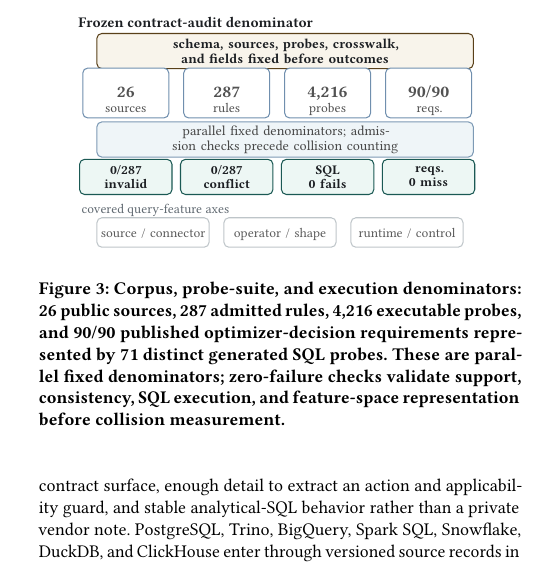
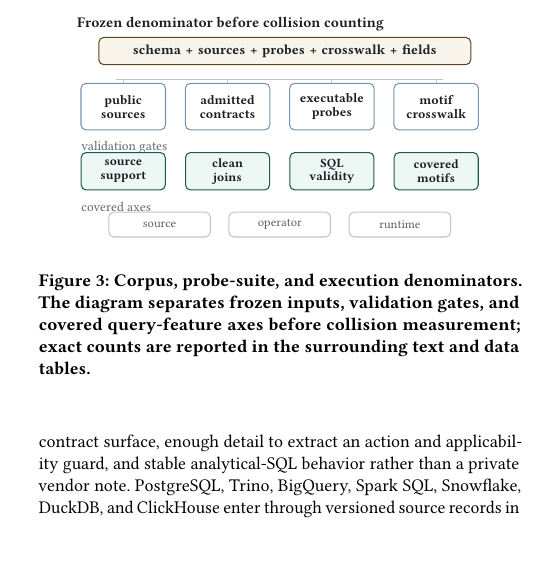
Before and after one commit to Haoyi-Zhang/OptSemC, a LaTeX paper (Paper/latex/paper.tex, which reads Paper/latex/figures/fig_benchmark_snapshot.tex): part of one column of page 7 of 14, cut at the place of the change, the shorter picture padded with empty space. Compiled offline with pdfLaTeX.

Commit message:
Polish benchmark denominator figure

```diff
--- a/Paper/latex/figures/fig_benchmark_snapshot.tex
+++ b/Paper/latex/figures/fig_benchmark_snapshot.tex
@@ -1,60 +1,54 @@
 \begin{figure}[t]
 \centering
 \begin{tikzpicture}[
-  row/.style={vpanel, draw=vldbBlue!60, fill=vldbMist,
-    text width=6.50cm, minimum height=.62cm,
-    font=\rmfamily\fontsize{6.95}{7.55}\selectfont, text=black!72,
-    align=center, inner xsep=2.0pt, inner ysep=1.1pt},
-  checknode/.style={vpanel, draw=vldbTeal!72!black, fill=vldbMint,
-    text width=1.56cm, minimum height=.62cm,
-    font=\rmfamily\bfseries\fontsize{6.62}{7.22}\selectfont,
-    text=vldbInk, align=center, inner xsep=1.0pt, inner ysep=1.05pt},
-  metric/.style={vpanel, draw=vldbBlue!66, fill=white,
-    text width=1.44cm, minimum height=.88cm,
-    font=\rmfamily\fontsize{6.65}{7.25}\selectfont, text=black!68,
-    align=center, inner xsep=1.1pt, inner ysep=1.05pt,
-    text height=1.45ex, text depth=.24ex},
+  freeze/.style={vpanel, draw=vldbGold!62!black, fill=vldbWarm,
+    text width=6.42cm, minimum height=.48cm,
+    font=\rmfamily\bfseries\fontsize{6.95}{7.55}\selectfont,
+    text=vldbInk, align=center, inner xsep=2pt, inner ysep=1.15pt},
+  metric/.style={vpanel, draw=vldbBlue!64, fill=white,
+    text width=1.42cm, minimum height=.82cm,
+    font=\rmfamily\bfseries\fontsize{6.55}{7.15}\selectfont, text=vldbInk,
+    align=center, inner xsep=1.0pt, inner ysep=1.1pt},
+  gate/.style={vpanel, draw=vldbTeal!70!black, fill=vldbMint,
+    text width=1.42cm, minimum height=.66cm,
+    font=\rmfamily\bfseries\fontsize{6.35}{6.95}\selectfont,
+    text=vldbInk, align=center, inner xsep=.9pt, inner ysep=1.0pt},
   axis/.style={vpanel, draw=vldbRule, fill=white,
-    text width=1.88cm, minimum height=.52cm,
-    font=\rmfamily\fontsize{6.65}{7.25}\selectfont, text=black!64,
-    align=center, inner xsep=1.4pt, inner ysep=.85pt,
-    text height=1.45ex, text depth=.24ex},
-  band/.style={vpanel, draw=vldbGold!58!black, fill=vldbWarm,
-    text width=6.50cm, minimum height=.62cm,
-    font=\rmfamily\bfseries\fontsize{6.85}{7.45}\selectfont,
-    text=vldbInk, align=center, inner xsep=2pt, inner ysep=1.0pt},
-  flow/.style={-{Latex[length=1.45mm]}, line width=.58pt,
-    draw=black!45, line cap=round, line join=round}
+    text width=1.72cm, minimum height=.44cm,
+    font=\rmfamily\fontsize{6.2}{6.85}\selectfont, text=black!62,
+    align=center, inner xsep=1pt, inner ysep=.75pt},
+  rail/.style={line width=.46pt, draw=vldbRule, rounded corners=2pt}
 ]
-\path[use as bounding box] (-.05,-4.00) rectangle (7.22,.30);
+\path[use as bounding box] (-.04,-3.82) rectangle (7.22,.34);
 
-\node[vhead, anchor=west] at (.02,.10) {Frozen contract-audit denominator};
-\node[band, anchor=west] at (.36,-.40)
-  {schema, sources, probes, crosswalk, and fields fixed before outcomes};
+\node[vhead, anchor=west] at (.00,.14) {Frozen denominator before collision counting};
+\node[freeze, anchor=west] at (.40,-.36)
+  {schema + sources + probes + crosswalk + fields};
 
-\node[metric] (a) at (.88,-1.14)
-  {{\rmfamily\bfseries\fontsize{8.6}{9.2}\selectfont 26}\\sources};
-\node[metric] (b) at (2.66,-1.14)
-  {{\rmfamily\bfseries\fontsize{8.6}{9.2}\selectfont 287}\\rules};
-\node[metric] (c) at (4.44,-1.14)
-  {{\rmfamily\bfseries\fontsize{8.6}{9.2}\selectfont 4,216}\\probes};
-\node[metric] (d) at (6.22,-1.14)
-  {{\rmfamily\bfseries\fontsize{8.6}{9.2}\selectfont 90/90}\\reqs.};
+\draw[rail] (.72,-.86) -- (6.48,-.86);
+\foreach \x in {.84,2.68,4.52,6.36} {
+  \draw[rail] (\x,-.86) -- (\x,-.99);
+}
 
-\node[row, anchor=west] at (.36,-1.96)
-  {parallel fixed denominators; admission checks precede collision counting};
-\node[checknode] at (.88,-2.62) {0/287\\invalid};
-\node[checknode] at (2.66,-2.62) {0/287\\conflict};
-\node[checknode] at (4.44,-2.62) {SQL\\0 fails};
-\node[checknode] at (6.22,-2.62) {reqs.\\0 miss};
+\node[metric] (a) at (.84,-1.34) {public\\sources};
+\node[metric] (b) at (2.68,-1.34) {admitted\\contracts};
+\node[metric] (c) at (4.52,-1.34) {executable\\probes};
+\node[metric] (d) at (6.36,-1.34) {motif\\crosswalk};
 
-\node[vsmall, anchor=west, text=vldbGray] at (.08,-3.18)
-  {covered query-feature axes};
-\node[axis] at (1.36,-3.60) {source / connector};
-\node[axis] at (3.60,-3.60) {operator / shape};
-\node[axis] at (5.84,-3.60) {runtime / control};
+\node[vsmall, anchor=west, text=vldbGray] at (.08,-2.04)
+  {validation gates};
+\node[gate] at (.84,-2.48) {source\\support};
+\node[gate] at (2.68,-2.48) {clean\\joins};
+\node[gate] at (4.52,-2.48) {SQL\\validity};
+\node[gate] at (6.36,-2.48) {covered\\motifs};
+
+\node[vsmall, anchor=west, text=vldbGray] at (.08,-3.10)
+  {covered axes};
+\node[axis] at (1.48,-3.42) {source};
+\node[axis] at (3.60,-3.42) {operator};
+\node[axis] at (5.72,-3.42) {runtime};
 \end{tikzpicture}
-\caption{Corpus, probe-suite, and execution denominators: 26 public sources, 287 admitted rules, 4,216 executable probes, and 90/90 published optimizer-decision requirements represented by 71 distinct generated SQL probes. These are parallel fixed denominators; zero-failure checks validate support, consistency, SQL execution, and feature-space representation before collision measurement.}
-\Description{A compact validation-check diagram showing fixed evidence counts, zero-failure admission checks, and covered query-feature axes before collision counting.}
+\caption{Corpus, probe-suite, and execution denominators. The diagram separates frozen inputs, validation gates, and covered query-feature axes before collision measurement; exact counts are reported in the surrounding text and data tables.}
+\Description{A compact validation-check diagram showing frozen evidence inputs, admission checks, and covered query-feature axes before collision counting.}
 \label{fig:benchmark-snapshot}
 \end{figure}
```
Also changed, not shown: Paper/latex/paper.pdf.
